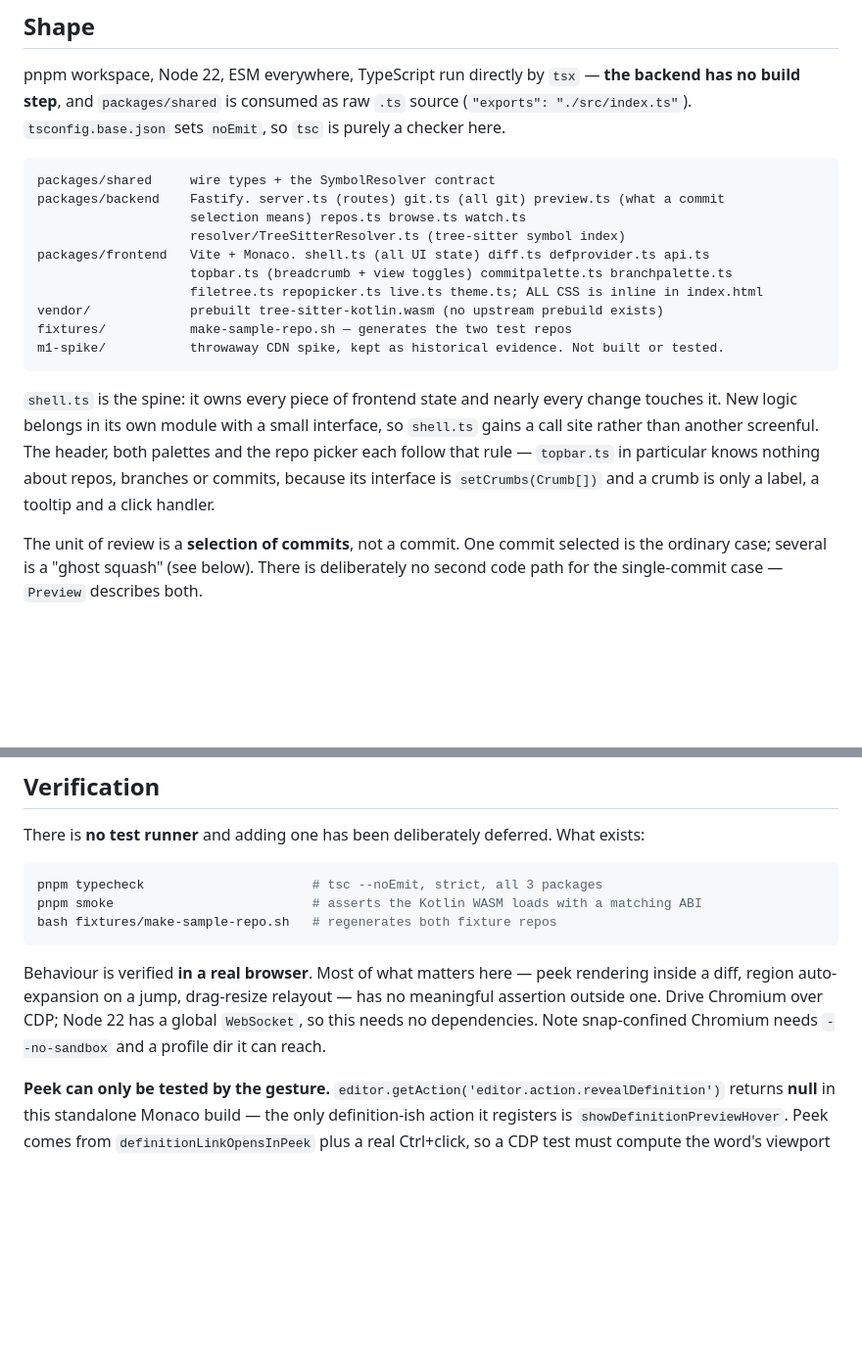
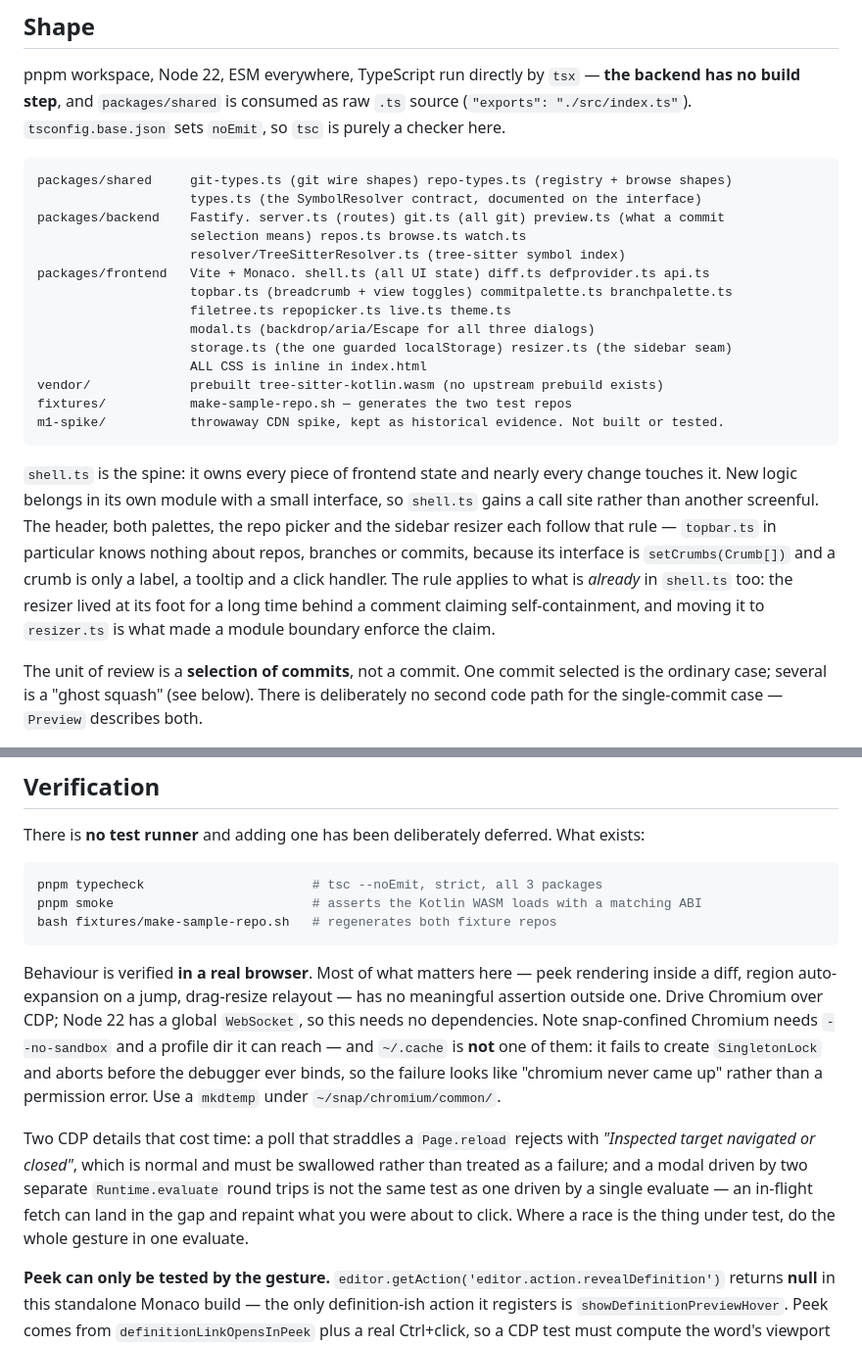
Before and after one commit to gr13nka/CtrlClickDiff, a Markdown page: CLAUDE.md, 2 parts joined by grey strips. Shown at 98% size. Rendered like a GitHub page; blank space fills up the shorter version.

````diff
--- a/CLAUDE.md
+++ b/CLAUDE.md
@@ -12,13 +12,17 @@ no build step**, and `packages/shared` is consumed as raw `.ts` source (`"export
 `tsconfig.base.json` sets `noEmit`, so `tsc` is purely a checker here.
 
 ```
-packages/shared     wire types + the SymbolResolver contract
+packages/shared     git-types.ts (git wire shapes) repo-types.ts (registry + browse shapes)
+                    types.ts (the SymbolResolver contract, documented on the interface)
 packages/backend    Fastify. server.ts (routes) git.ts (all git) preview.ts (what a commit
                     selection means) repos.ts browse.ts watch.ts
                     resolver/TreeSitterResolver.ts (tree-sitter symbol index)
 packages/frontend   Vite + Monaco. shell.ts (all UI state) diff.ts defprovider.ts api.ts
                     topbar.ts (breadcrumb + view toggles) commitpalette.ts branchpalette.ts
-                    filetree.ts repopicker.ts live.ts theme.ts; ALL CSS is inline in index.html
+                    filetree.ts repopicker.ts live.ts theme.ts
+                    modal.ts (backdrop/aria/Escape for all three dialogs)
+                    storage.ts (the one guarded localStorage) resizer.ts (the sidebar seam)
+                    ALL CSS is inline in index.html
 vendor/             prebuilt tree-sitter-kotlin.wasm (no upstream prebuild exists)
 fixtures/           make-sample-repo.sh — generates the two test repos
 m1-spike/           throwaway CDN spike, kept as historical evidence. Not built or tested.
@@ -26,9 +30,12 @@ m1-spike/           throwaway CDN spike, kept as historical evidence. Not built
 
 `shell.ts` is the spine: it owns every piece of frontend state and nearly every change touches
 it. New logic belongs in its own module with a small interface, so `shell.ts` gains a call site
-rather than another screenful. The header, both palettes and the repo picker each follow that
-rule — `topbar.ts` in particular knows nothing about repos, branches or commits, because its
-interface is `setCrumbs(Crumb[])` and a crumb is only a label, a tooltip and a click handler.
+rather than another screenful. The header, both palettes, the repo picker and the sidebar
+resizer each follow that rule — `topbar.ts` in particular knows nothing about repos, branches
+or commits, because its interface is `setCrumbs(Crumb[])` and a crumb is only a label, a
+tooltip and a click handler. The rule applies to what is *already* in `shell.ts` too: the
+resizer lived at its foot for a long time behind a comment claiming self-containment, and
+moving it to `resizer.ts` is what made a module boundary enforce the claim.
 
 The unit of review is a **selection of commits**, not a commit. One commit selected is the
 ordinary case; several is a "ghost squash" (see below). There is deliberately no second code
@@ -47,7 +54,16 @@ bash fixtures/make-sample-repo.sh   # regenerates both fixture repos
 Behaviour is verified **in a real browser**. Most of what matters here — peek rendering inside
 a diff, region auto-expansion on a jump, drag-resize relayout — has no meaningful assertion
 outside one. Drive Chromium over CDP; Node 22 has a global `WebSocket`, so this needs no
-dependencies. Note snap-confined Chromium needs `--no-sandbox` and a profile dir it can reach.
+dependencies. Note snap-confined Chromium needs `--no-sandbox` and a profile dir it can reach —
+and `~/.cache` is **not** one of them: it fails to create `SingletonLock` and aborts before the
+debugger ever binds, so the failure looks like "chromium never came up" rather than a permission
+error. Use a `mkdtemp` under `~/snap/chromium/common/`.
+
+Two CDP details that cost time: a poll that straddles a `Page.reload` rejects with *"Inspected
+target navigated or closed"*, which is normal and must be swallowed rather than treated as a
+failure; and a modal driven by two separate `Runtime.evaluate` round trips is not the same test
+as one driven by a single evaluate — an in-flight fetch can land in the gap and repaint what you
+were about to click. Where a race is the thing under test, do the whole gesture in one evaluate.
 
 **Peek can only be tested by the gesture.** `editor.getAction('editor.action.revealDefinition')`
 returns **null** in this standalone Monaco build — the only definition-ish action it registers is
````
Also changed, not shown: other parts of CLAUDE.md (+47 -8 lines).
